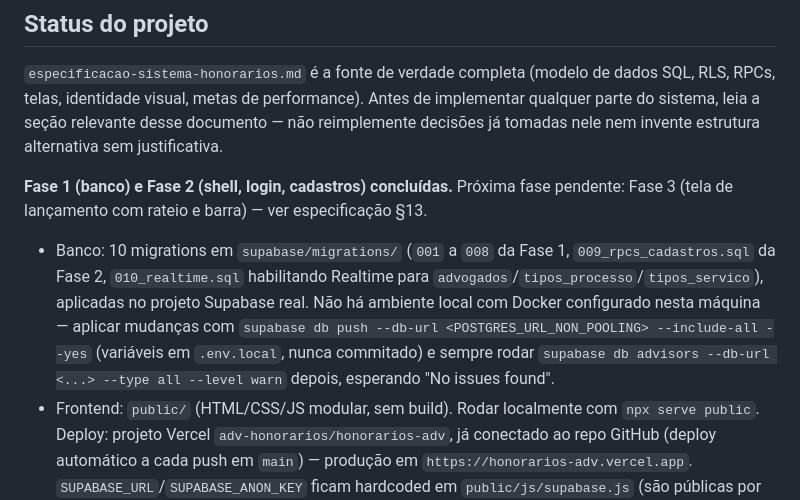
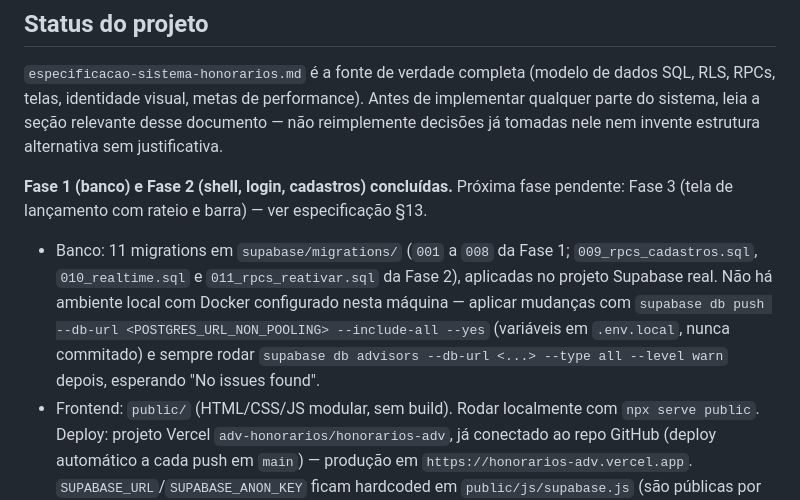
Before and after one commit to advhonorario/HonorariosADV, a Markdown page: CLAUDE.md, the part around the change. Rendered like a GitHub page.

Commit message:
docs: atualiza contagem de migrations no CLAUDE.md
Co-Authored-By: Claude Sonnet 5 <noreply@anthropic.com>
Claude-Session: https://claude.ai/code/session_012XTHodUcY3bVsb4t6V1cXM

```diff
--- a/CLAUDE.md
+++ b/CLAUDE.md
@@ -8,7 +8,7 @@ This file provides guidance to Claude Code (claude.ai/code) when working with co
 
 **Fase 1 (banco) e Fase 2 (shell, login, cadastros) concluídas.** Próxima fase pendente: Fase 3 (tela de lançamento com rateio e barra) — ver especificação §13.
 
-- Banco: 10 migrations em `supabase/migrations/` (`001` a `008` da Fase 1, `009_rpcs_cadastros.sql` da Fase 2, `010_realtime.sql` habilitando Realtime para `advogados`/`tipos_processo`/`tipos_servico`), aplicadas no projeto Supabase real. Não há ambiente local com Docker configurado nesta máquina — aplicar mudanças com `supabase db push --db-url <POSTGRES_URL_NON_POOLING> --include-all --yes` (variáveis em `.env.local`, nunca commitado) e sempre rodar `supabase db advisors --db-url <...> --type all --level warn` depois, esperando "No issues found".
+- Banco: 11 migrations em `supabase/migrations/` (`001` a `008` da Fase 1; `009_rpcs_cadastros.sql`, `010_realtime.sql` e `011_rpcs_reativar.sql` da Fase 2), aplicadas no projeto Supabase real. Não há ambiente local com Docker configurado nesta máquina — aplicar mudanças com `supabase db push --db-url <POSTGRES_URL_NON_POOLING> --include-all --yes` (variáveis em `.env.local`, nunca commitado) e sempre rodar `supabase db advisors --db-url <...> --type all --level warn` depois, esperando "No issues found".
 - Frontend: `public/` (HTML/CSS/JS modular, sem build). Rodar localmente com `npx serve public`. Deploy: projeto Vercel `adv-honorarios/honorarios-adv`, já conectado ao repo GitHub (deploy automático a cada push em `main`) — produção em `https://honorarios-adv.vercel.app`. `SUPABASE_URL`/`SUPABASE_ANON_KEY` ficam hardcoded em `public/js/supabase.js` (são públicas por design, não há build step para injetar env vars no client).
 - Usuário admin inicial já existe no Supabase (criado manualmente via SQL, não pelo fluxo de signup — não há tela de cadastro de usuário nesta fase).
 - Extensão do Chrome (`claude-in-chrome`) não conectou nas sessões usadas até agora — mudanças de UI foram verificadas por chamadas REST diretas à API do Supabase e por testes manuais do usuário no ambiente de produção, não por automação de navegador.
```
